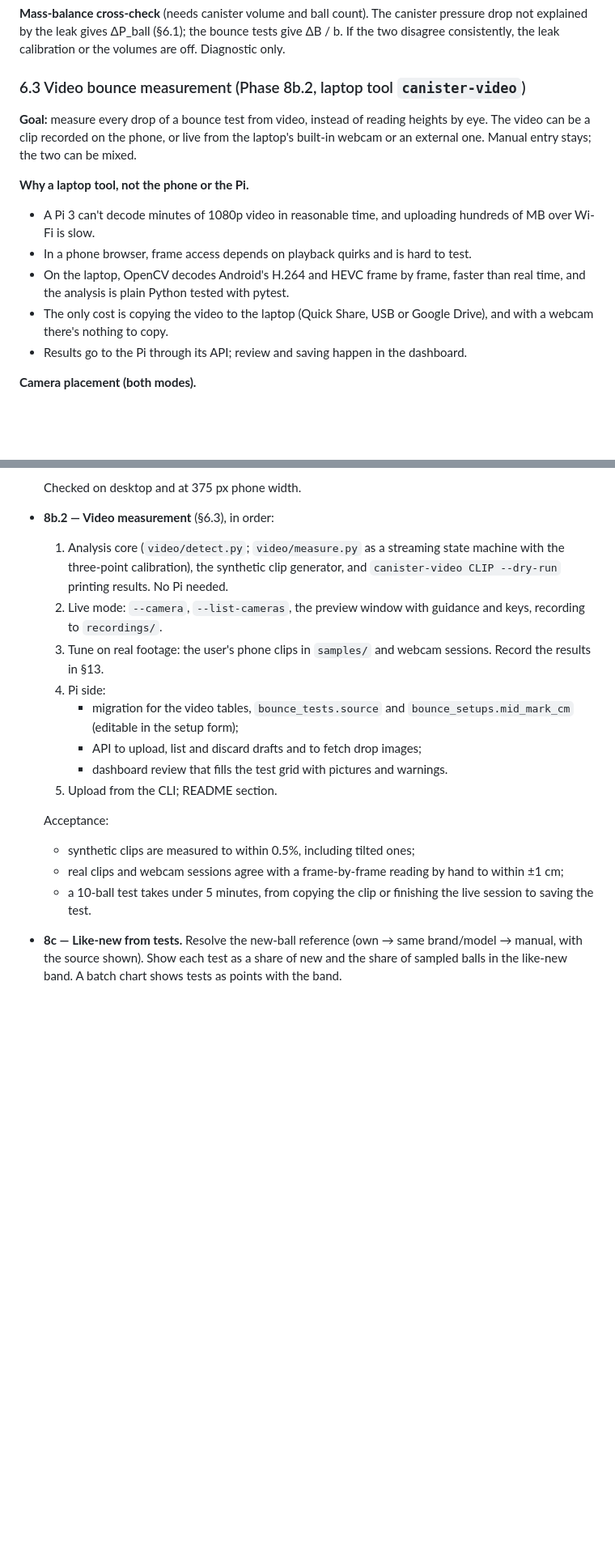
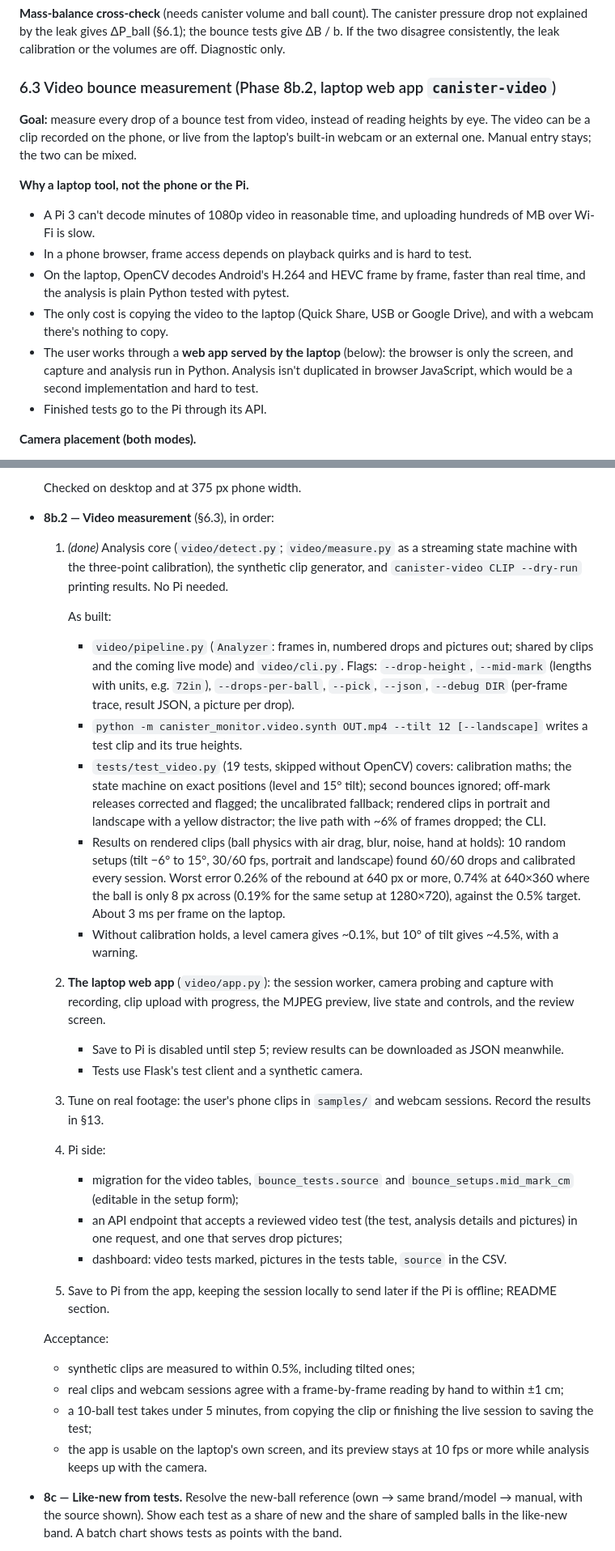
Before and after one commit to buckeye17/tennis_pressure_refresher, a Markdown page: PLAN.md, 2 parts joined by grey strips. Shown at 81% size. Drawn GitHub-style; blank space fills up the shorter version.

```diff
--- a/PLAN.md
+++ b/PLAN.md
@@ -308,7 +308,7 @@ dB/dt = k * (B_eq(P) - B),   B_eq(P) = a + b * P
 
 **Mass-balance cross-check** (needs canister volume and ball count). The canister pressure drop not explained by the leak gives ΔP_ball (§6.1); the bounce tests give ΔB / b. If the two disagree consistently, the leak calibration or the volumes are off. Diagnostic only.
 
-### 6.3 Video bounce measurement (Phase 8b.2, laptop tool `canister-video`)
+### 6.3 Video bounce measurement (Phase 8b.2, laptop web app `canister-video`)
 
 **Goal:** measure every drop of a bounce test from video, instead of reading heights by eye. The video can be a clip recorded on the phone, or live from the laptop's built-in webcam or an external one. Manual entry stays; the two can be mixed.
 
@@ -317,7 +317,8 @@ dB/dt = k * (B_eq(P) - B),   B_eq(P) = a + b * P
 - In a phone browser, frame access depends on playback quirks and is hard to test.
 - On the laptop, OpenCV decodes Android's H.264 and HEVC frame by frame, faster than real time, and the analysis is plain Python tested with pytest.
 - The only cost is copying the video to the laptop (Quick Share, USB or Google Drive), and with a webcam there's nothing to copy.
-- Results go to the Pi through its API; review and saving happen in the dashboard.
+- The user works through a **web app served by the laptop** (below): the browser is only the screen, and capture and analysis run in Python. Analysis isn't duplicated in browser JavaScript, which would be a second implementation and hard to test.
+- Finished tests go to the Pi through its API.
 
 **Camera placement (both modes).**
 - Steady, at least 2–3 m from the drop line, framing the whole drop height and the floor, with the drop path near the middle of the frame. Bright light (less blur at impact); a background that isn't yellow helps.
@@ -850,19 +866,29 @@ Next, in order. Data collection comes first because it takes the longest:
 
   Checked on desktop and at 375 px phone width.
 - **8b.2 — Video measurement** (§6.3), in order:
-  1. Analysis core (`video/detect.py`; `video/measure.py` as a streaming state machine with the three-point calibration), the synthetic clip generator, and `canister-video CLIP --dry-run` printing results. No Pi needed.
-  2. Live mode: `--camera`, `--list-cameras`, the preview window with guidance and keys, recording to `recordings/`.
+  1. *(done)* Analysis core (`video/detect.py`; `video/measure.py` as a streaming state machine with the three-point calibration), the synthetic clip generator, and `canister-video CLIP --dry-run` printing results. No Pi needed.
+
+     As built:
+     - `video/pipeline.py` (`Analyzer`: frames in, numbered drops and pictures out; shared by clips and the coming live mode) and `video/cli.py`. Flags: `--drop-height`, `--mid-mark` (lengths with units, e.g. `72in`), `--drops-per-ball`, `--pick`, `--json`, `--debug DIR` (per-frame trace, result JSON, a picture per drop).
+     - `python -m canister_monitor.video.synth OUT.mp4 --tilt 12 [--landscape]` writes a test clip and its true heights.
+     - `tests/test_video.py` (19 tests, skipped without OpenCV) covers: calibration maths; the state machine on exact positions (level and 15° tilt); second bounces ignored; off-mark releases corrected and flagged; the uncalibrated fallback; rendered clips in portrait and landscape with a yellow distractor; the live path with ~6% of frames dropped; the CLI.
+     - Results on rendered clips (ball physics with air drag, blur, noise, hand at holds): 10 random setups (tilt −6° to 15°, 30/60 fps, portrait and landscape) found 60/60 drops and calibrated every session. Worst error 0.26% of the rebound at 640 px or more, 0.74% at 640×360 where the ball is only 8 px across (0.19% for the same setup at 1280×720), against the 0.5% target. About 3 ms per frame on the laptop.
+     - Without calibration holds, a level camera gives ~0.1%, but 10° of tilt gives ~4.5%, with a warning.
+  2. **The laptop web app** (`video/app.py`): the session worker, camera probing and capture with recording, clip upload with progress, the MJPEG preview, live state and controls, and the review screen.
+     - Save to Pi is disabled until step 5; review results can be downloaded as JSON meanwhile.
+     - Tests use Flask's test client and a synthetic camera.
   3. Tune on real footage: the user's phone clips in `samples/` and webcam sessions. Record the results in §13.
   4. Pi side:
      - migration for the video tables, `bounce_tests.source` and `bounce_setups.mid_mark_cm` (editable in the setup form);
-     - API to upload, list and discard drafts and to fetch drop images;
-     - dashboard review that fills the test grid with pictures and warnings.
-  5. Upload from the CLI; README section.
+     - an API endpoint that accepts a reviewed video test (the test, analysis details and pictures) in one request, and one that serves drop pictures;
+     - dashboard: video tests marked, pictures in the tests table, `source` in the CSV.
+  5. Save to Pi from the app, keeping the session locally to send later if the Pi is offline; README section.
 
   Acceptance:
   - synthetic clips are measured to within 0.5%, including tilted ones;
   - real clips and webcam sessions agree with a frame-by-frame reading by hand to within ±1 cm;
-  - a 10-ball test takes under 5 minutes, from copying the clip or finishing the live session to saving the test.
+  - a 10-ball test takes under 5 minutes, from copying the clip or finishing the live session to saving the test;
+  - the app is usable on the laptop's own screen, and its preview stays at 10 fps or more while analysis keeps up with the camera.
 - **8c — Like-new from tests.** Resolve the new-ball reference (own → same brand/model → manual, with the source shown). Show each test as a share of new and the share of sampled balls in the like-new band. A batch chart shows tests as points with the band.
 
   Acceptance: unit tests for reference resolution and band shares.
```
Also changed, not shown: other parts of PLAN.md (+49 -34 lines).
